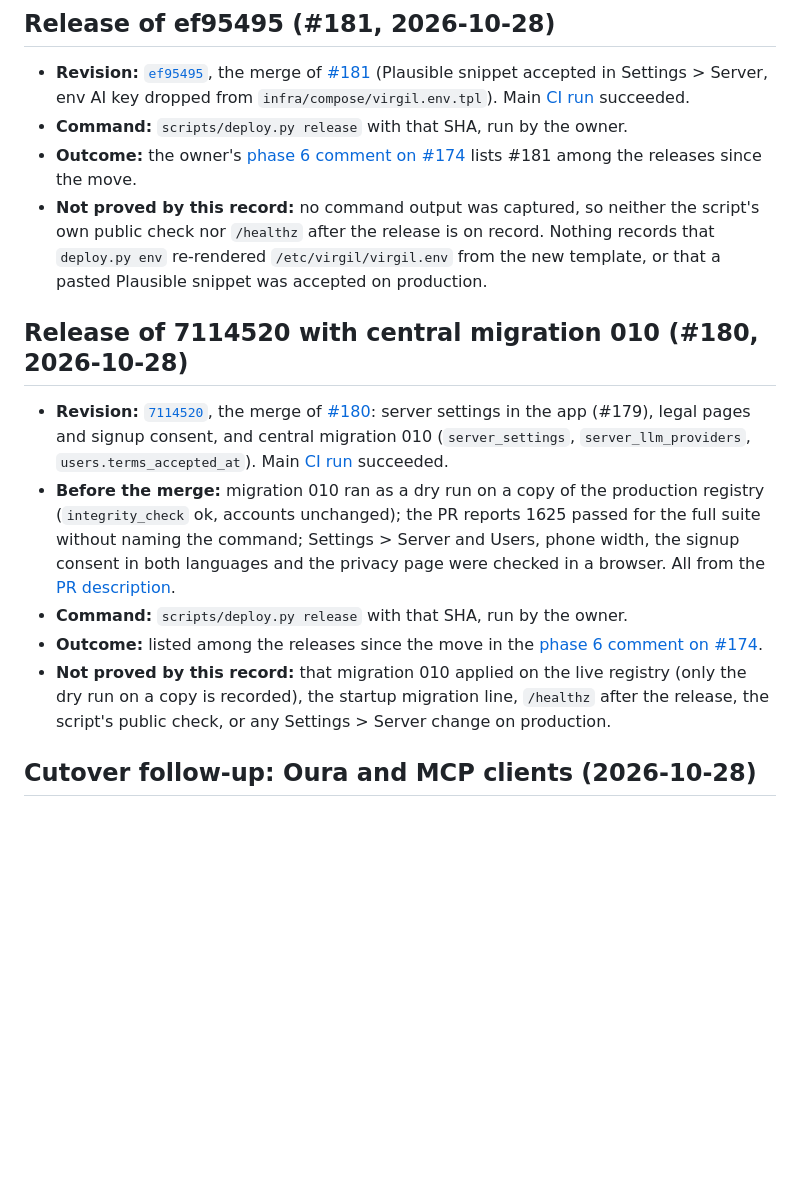
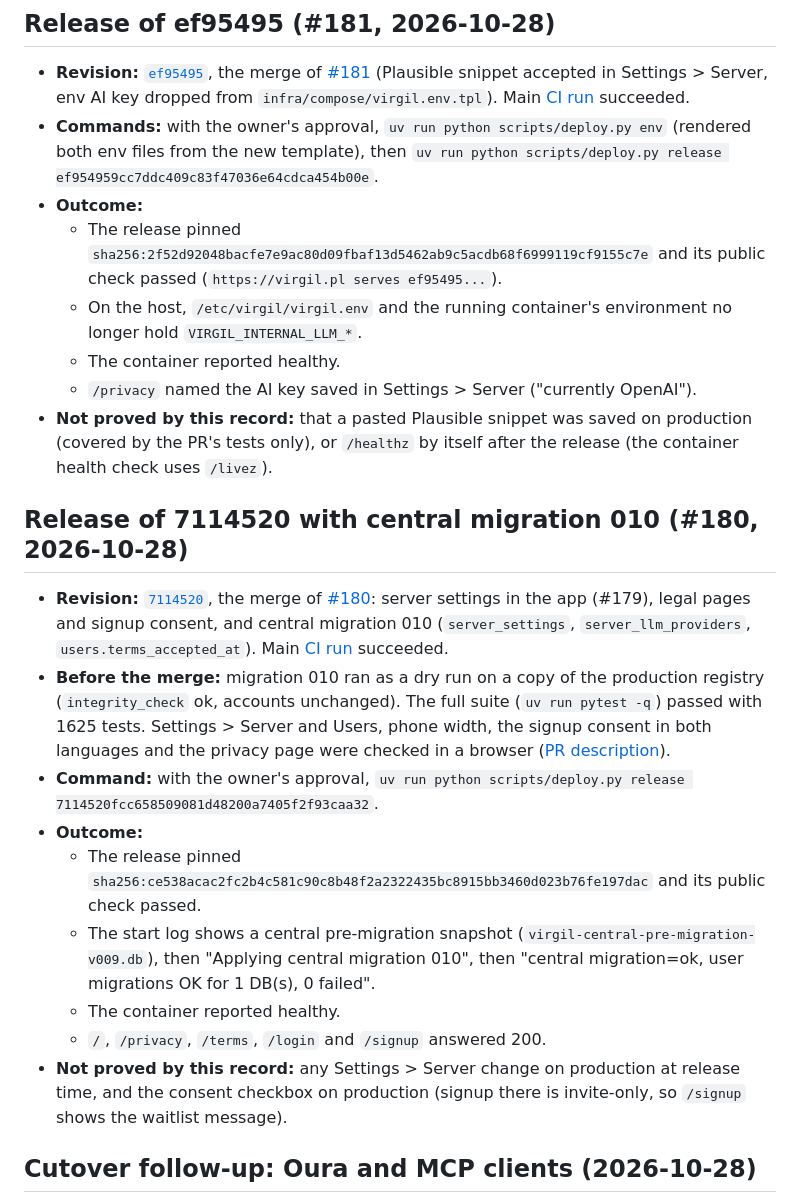
Before and after one commit to krzysztofbury/virgil, a Markdown page: VERIFICATION.md, the part around the change. GitHub-like rendering; blank space fills up the shorter version.

Commit message:
Record the actual output of both releases and fix where tokens live

```diff
--- a/VERIFICATION.md
+++ b/VERIFICATION.md
@@ -21,15 +21,21 @@ Coverage, a test count or green CI alone is not an entry
   `infra/compose/virgil.env.tpl`). Main
   [CI run](https://github.com/krzysztofbury/virgil/actions/runs/40726524260)
   succeeded.
-- **Command:** `scripts/deploy.py release` with that SHA, run by the owner.
-- **Outcome:** the owner's
-  [phase 6 comment on #174](https://github.com/krzysztofbury/virgil/issues/174#issuecomment-6475068818)
-  lists #181 among the releases since the move.
-- **Not proved by this record:** no command output was captured, so neither
-  the script's own public check nor `/healthz` after the release is on record.
-  Nothing records that `deploy.py env` re-rendered `/etc/virgil/virgil.env`
-  from the new template, or that a pasted Plausible snippet was accepted on
-  production.
+- **Commands:** with the owner's approval, `uv run python scripts/deploy.py env`
+  (rendered both env files from the new template), then
+  `uv run python scripts/deploy.py release ef954959cc7ddc409c83f47036e64cdca454b00e`.
+- **Outcome:**
+  - The release pinned
+    `sha256:2f52d92048bacfe7e9ac80d09fbaf13d5462ab9c5acdb68f6999119cf9155c7e`
+    and its public check passed (`https://virgil.pl serves ef95495...`).
+  - On the host, `/etc/virgil/virgil.env` and the running container's
+    environment no longer hold `VIRGIL_INTERNAL_LLM_*`.
+  - The container reported healthy.
+  - `/privacy` named the AI key saved in Settings > Server ("currently
+    OpenAI").
+- **Not proved by this record:** that a pasted Plausible snippet was saved on
+  production (covered by the PR's tests only), or `/healthz` by itself after the
+  release (the container health check uses `/livez`).
 
 ## Release of 7114520 with central migration 010 (#180, 2026-10-28)
 
@@ -41,18 +47,25 @@ Coverage, a test count or green CI alone is not an entry
   [CI run](https://github.com/krzysztofbury/virgil/actions/runs/40718682769)
   succeeded.
 - **Before the merge:** migration 010 ran as a dry run on a copy of the
-  production registry (`integrity_check` ok, accounts unchanged); the PR
-  reports 1625 passed for the full suite without naming the command; Settings >
-  Server and Users, phone width, the
-  signup consent in both languages and the privacy page were checked in a
-  browser. All from the [PR description](https://github.com/krzysztofbury/virgil/pull/180).
-- **Command:** `scripts/deploy.py release` with that SHA, run by the owner.
-- **Outcome:** listed among the releases since the move in the
-  [phase 6 comment on #174](https://github.com/krzysztofbury/virgil/issues/174#issuecomment-6475068818).
-- **Not proved by this record:** that migration 010 applied on the live
-  registry (only the dry run on a copy is recorded), the startup migration
-  line, `/healthz` after the release, the script's public check, or any
-  Settings > Server change on production.
+  production registry (`integrity_check` ok, accounts unchanged). The full
+  suite (`uv run pytest -q`) passed with 1625 tests. Settings > Server and Users,
+  phone width, the signup consent in both languages and the privacy page were
+  checked in a browser ([PR description](https://github.com/krzysztofbury/virgil/pull/180)).
+- **Command:** with the owner's approval,
+  `uv run python scripts/deploy.py release 7114520fcc658509081d48200a7405f2f93caa32`.
+- **Outcome:**
+  - The release pinned
+    `sha256:ce538acac2fc2b4c581c90c8b48f2a2322435bc8915bb3460d023b76fe197dac`
+    and its public check passed.
+  - The start log shows a central pre-migration snapshot
+    (`virgil-central-pre-migration-v009.db`), then "Applying central migration
+    010", then "central migration=ok, user migrations OK for 1 DB(s), 0
+    failed".
+  - The container reported healthy.
+  - `/`, `/privacy`, `/terms`, `/login` and `/signup` answered 200.
+- **Not proved by this record:** any Settings > Server change on production at
+  release time, and the consent checkbox on production (signup there is
+  invite-only, so `/signup` shows the waitlist message).
 
 ## Cutover follow-up: Oura and MCP clients (2026-10-28)
 
```
Also changed, not shown: AGENTS.md (+1 -1 lines).
